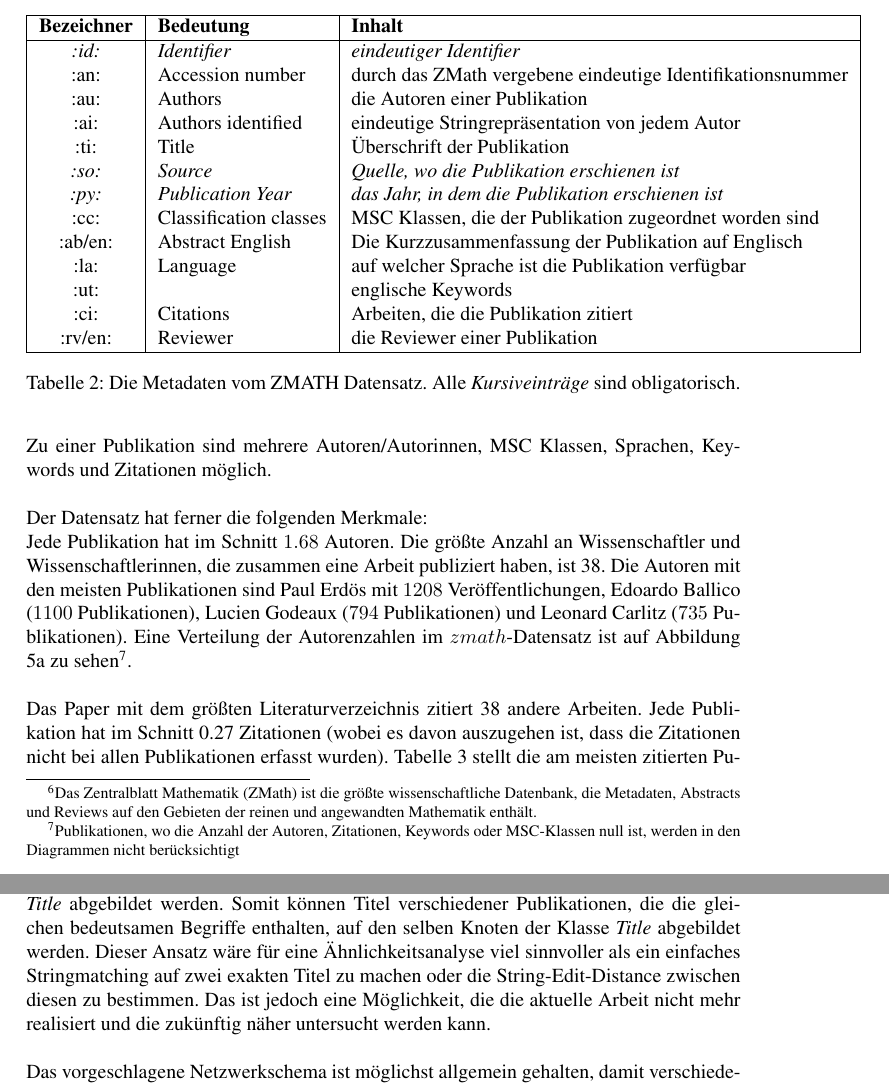
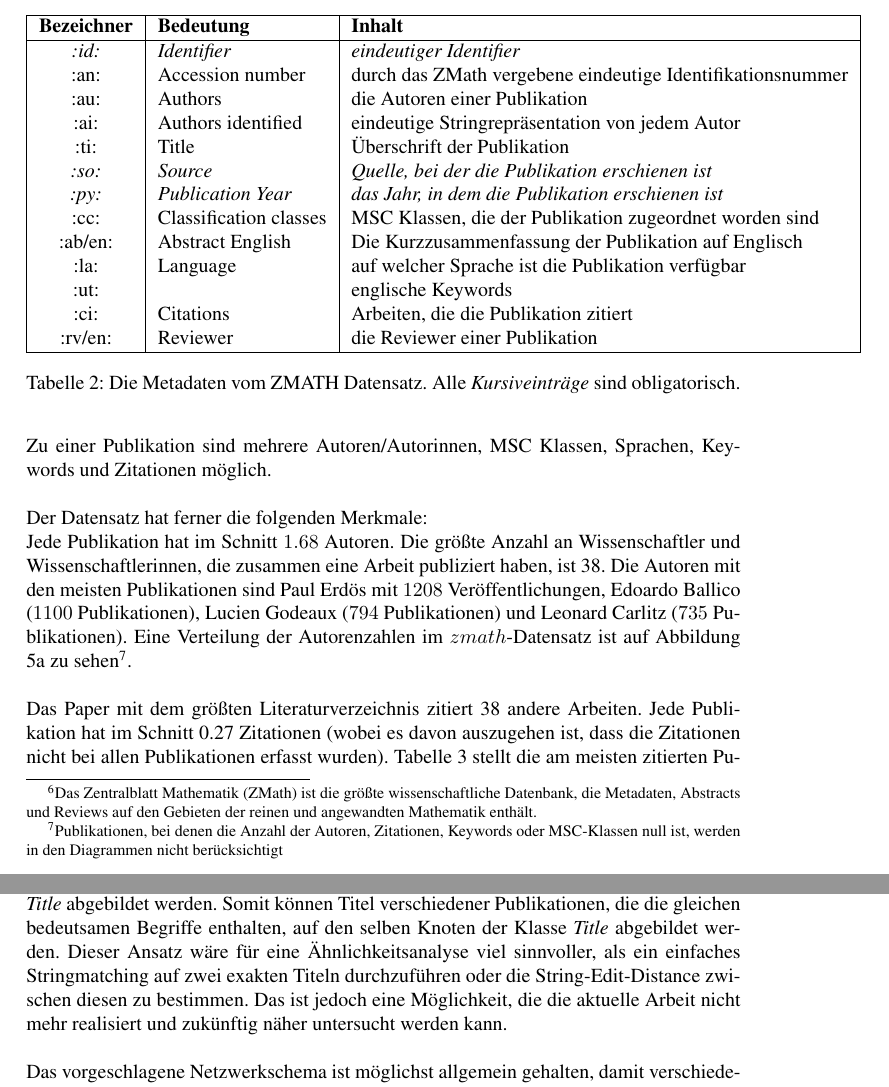
Before and after one commit to lusy/SemanticModellingPaperSimilarity, a LaTeX document (paper/paper.tex, which reads paper/3-EntwurfUndImplementierung.tex): two parts of pages 19 and 23 of 30, joined at a grey line, cut so that both start at the same text. Compiled offline with pdfLaTeX; the source files are stored in an older character set and shown here as Unicode.

Commit message:
3-EntwurfUndImplementierung.tex

```diff
--- a/paper/3-EntwurfUndImplementierung.tex
+++ b/paper/3-EntwurfUndImplementierung.tex
@@ -24,7 +24,7 @@ Tabelle \ref{tab:metadata} gibt einen Überblick über die zu einer Publikation
 		:au: & Authors & die Autoren einer Publikation \\
 		:ai: & Authors identified & eindeutige Stringrepräsentation von jedem Autor \\
 		:ti: & Title & Überschrift der Publikation \\
-		\textit{:so:} & \textit{Source} & \textit{Quelle, wo die Publikation erschienen ist} \\
+		\textit{:so:} & \textit{Source} & \textit{Quelle, bei der die Publikation erschienen ist} \\
 		\textit{:py:} & \textit{Publication Year} & \textit{das Jahr, in dem die Publikation erschienen ist} \\
 		:cc: & Classification classes & MSC Klassen, die der Publikation zugeordnet worden sind \\
         :ab/en: & Abstract English & Die Kurzzusammenfassung der Publikation auf Englisch\\
@@ -45,7 +45,7 @@ Der Datensatz hat ferner die folgenden Merkmale:\\
 Jede Publikation hat im Schnitt $1.68$ Autoren.
 Die größte Anzahl an Wissenschaftler und Wissenschaftlerinnen, die zusammen eine Arbeit publiziert haben, ist 38.
 Die Autoren mit den meisten Publikationen sind Paul Erdös mit $1208$ Veröffentlichungen, Edoardo Ballico ($1100$ Publikationen), Lucien Godeaux ($794$ Publikationen) und Leonard Carlitz ($735$ Publikationen).
-Eine Verteilung der Autorenzahlen im $zmath$-Datensatz ist auf Abbildung \ref{fig:authorFreq} zu sehen\footnote{Publikationen, wo die Anzahl der Autoren, Zitationen, Keywords oder MSC-Klassen null ist, werden in den Diagrammen nicht berücksichtigt}.
+Eine Verteilung der Autorenzahlen im $zmath$-Datensatz ist auf Abbildung \ref{fig:authorFreq} zu sehen\footnote{Publikationen, bei denen die Anzahl der Autoren, Zitationen, Keywords oder MSC-Klassen null ist, werden in den Diagrammen nicht berücksichtigt}.
 \\
 \\
 Das Paper mit dem größten Literaturverzeichnis zitiert 38 andere Arbeiten.
@@ -204,8 +204,8 @@ Eine andere Besonderheit ist die Tatsache, dass sowohl Knoten mit dem Attribut \
 Diese Entscheidung beruht auf der Idee, dass ein Knoten der Klasse \textit{Publication} seinen exakten Titel im Attribut \textit{TitleString} speichern kann.
 Aus diesem Stringdatenwert können dann später die Schlüsselbegriffe extrahiert werden und als ein \textit{Bag of words}\footnote{Bag of words bezeichnet in den Feldern der Information Retrieval und Natural Language Processing eine ungeordnete Menge von Wörtern} auf ein Knoten der Klasse \textit{Title} abgebildet werden.
 Somit können Titel verschiedener Publikationen, die die gleichen bedeutsamen Begriffe enthalten, auf den selben Knoten der Klasse \textit{Title} abgebildet werden.
-Dieser Ansatz wäre für eine Ähnlichkeitsanalyse viel sinnvoller als ein einfaches Stringmatching auf zwei exakten Titel zu machen oder die String-Edit-Distance zwischen diesen zu bestimmen.
-Das ist jedoch eine Möglichkeit, die die aktuelle Arbeit nicht mehr realisiert und die zukünftig näher untersucht werden kann.
+Dieser Ansatz wäre für eine Ähnlichkeitsanalyse viel sinnvoller, als ein einfaches Stringmatching auf zwei exakten Titeln durchzuführen oder die String-Edit-Distance zwischen diesen zu bestimmen.
+Das ist jedoch eine Möglichkeit, die die aktuelle Arbeit nicht mehr realisiert und zukünftig näher untersucht werden kann.
 % zukünftige Möglichkeiten der Auswertung (Abstract, Title können auch nach weiterer Verabeitung ausgewertet werden) - mehr dazu in Evaluation oder Ausblick
 \\
 \\
```
Also changed, not shown: paper/3-EntwurfUndImplementierung.tex (4 more changed lines).
